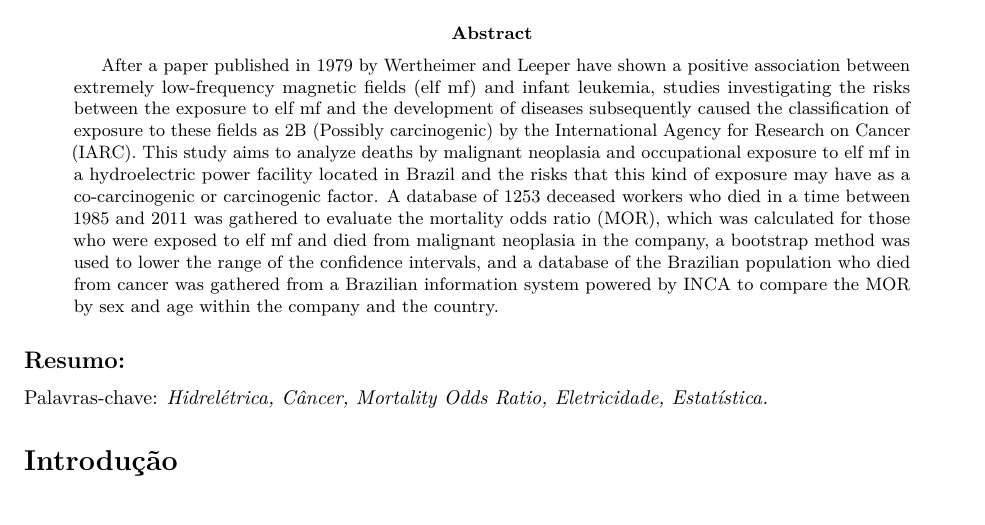
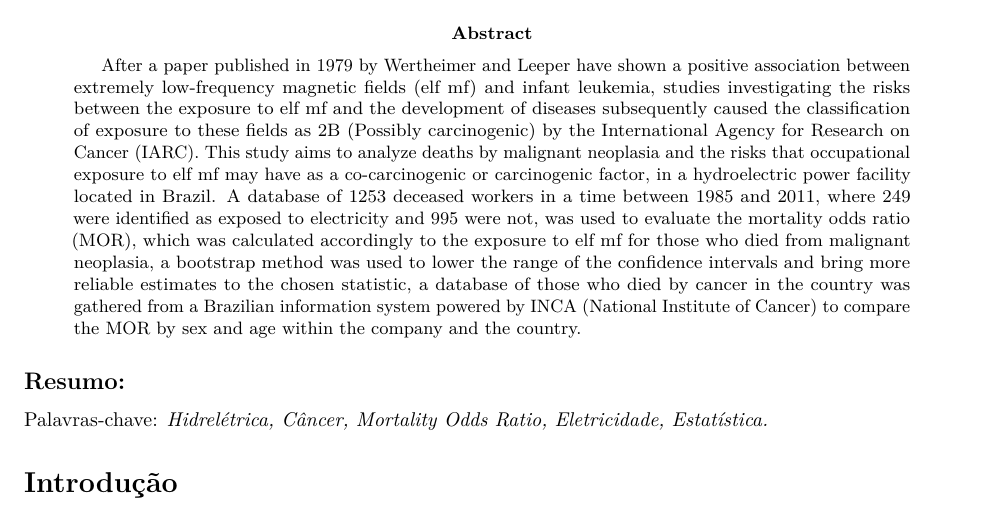
Before and after one commit to marreapato/Mortalidade_Cancer_Hidreletrica, an R Markdown document (Artigo.rmd): part of the page, cut so that both start at the same text. Rendered offline with R 4.5, knitr and Pandoc, then LaTeX, with nearby package versions; drawn as R Markdown's standard PDF in place of the format the file asks for.

Commit message:
Update Artigo.rmd

```diff
--- a/Artigo.rmd
+++ b/Artigo.rmd
@@ -14,7 +14,7 @@ author:
     - line 2
     email:  author2@work
 abstract: >
- After a paper published in 1979 by Wertheimer and Leeper have shown a positive association between extremely low-frequency magnetic fields (elf mf) and infant leukemia, studies investigating the risks between the exposure to elf mf and the development of diseases subsequently caused the classification of exposure to these fields as 2B (Possibly carcinogenic) by the International Agency for Research on Cancer (IARC). This study aims to analyze deaths by malignant neoplasia and occupational exposure to elf mf in a hydroelectric power facility located in Brazil and the risks that this kind of exposure may have as a co-carcinogenic or carcinogenic factor. A database of 1253 deceased workers who died in a time between 1985 and 2011 was gathered to evaluate the mortality odds ratio (MOR), which was calculated for those who were exposed to elf mf and died from malignant neoplasia in the company, a bootstrap method was used to lower the range of the confidence intervals, and a database of the Brazilian population who died from cancer was gathered from a Brazilian information system powered by INCA to compare the MOR by sex and age within the company and the country.
+ After a paper published in 1979 by Wertheimer and Leeper have shown a positive association between extremely low-frequency magnetic fields (elf mf) and infant leukemia, studies investigating the risks between the exposure to elf mf and the development of diseases subsequently caused the classification of exposure to these fields as 2B (Possibly carcinogenic) by the International Agency for Research on Cancer (IARC). This study aims to analyze deaths by malignant neoplasia and the risks that occupational exposure to elf mf may have as a co-carcinogenic or carcinogenic factor, in a hydroelectric power facility located in Brazil. A database of 1253 deceased workers in a time between 1985 and 2011, where 249 were identified as exposed to electricity and 995 were not, was used to evaluate the mortality odds ratio (MOR), which was calculated accordingly to the exposure to elf mf for those who died from malignant neoplasia, a bootstrap method was used to lower the range of the confidence intervals and bring more reliable estimates to the chosen statistic, a database of those who died by cancer in the country was gathered from a Brazilian information system powered by INCA (National Institute of Cancer) to compare the MOR by sex and age within the company and the country.
 output: rticles::rjournal_article
 ---
 
```
